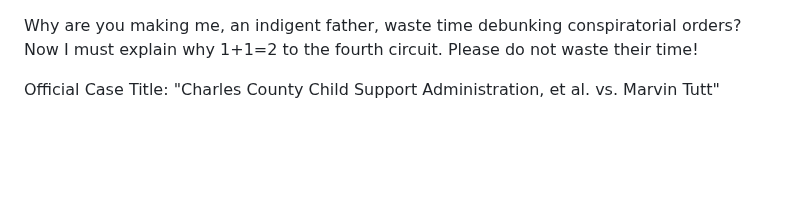
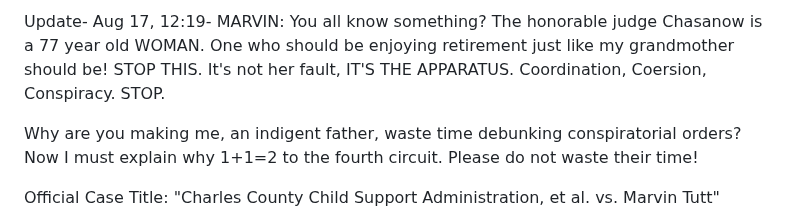
Before and after one commit to Caia-Tech/the-burden, a Markdown page: README.md, the part around the change. GitHub-like rendering; blank space fills up the shorter version.

Commit message:
Update README.md
stop the madness

```diff
--- a/README.md
+++ b/README.md
@@ -1,3 +1,5 @@
+Update- Aug 17, 12:19- MARVIN: You all know something? The honorable judge Chasanow is a 77 year old WOMAN. One who should be enjoying retirement just like my grandmother should be! STOP THIS. It's not her fault, IT'S THE APPARATUS. Coordination, Coersion, Conspiracy. STOP.
+
 Why are you making me, an indigent father, waste time debunking conspiratorial orders? Now I must explain why 1+1=2 to the fourth circuit. Please do not waste their time!
 
   Official Case Title: "Charles County Child Support Administration, et al. vs. Marvin Tutt"
```
